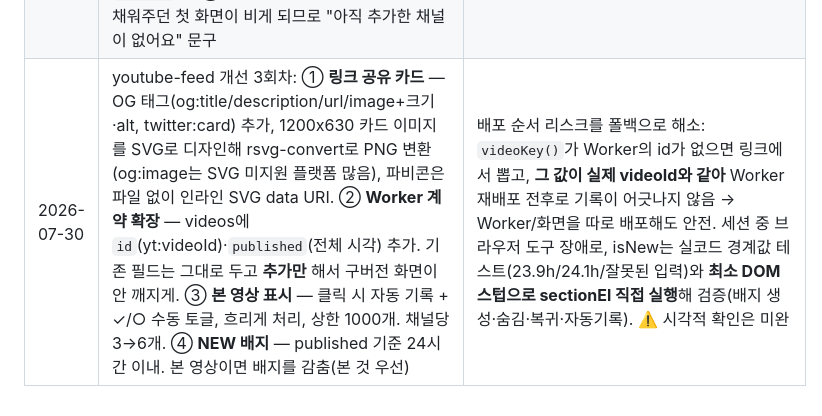
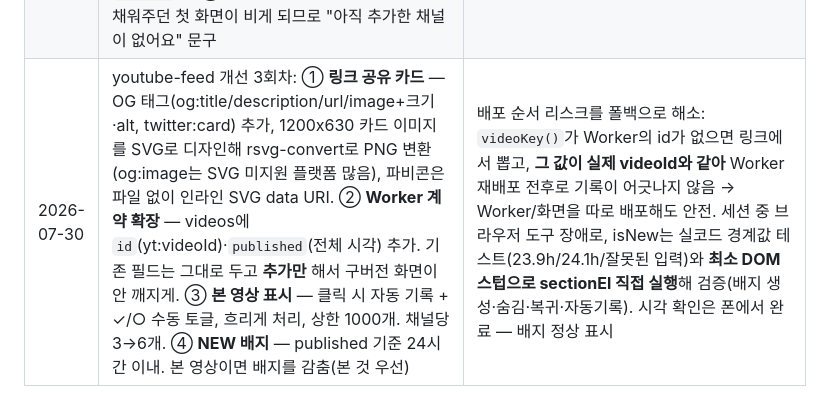
Before and after one commit to Emithen/_life, a Markdown page: journal.md, the part around the change. GitHub-like rendering.

Commit message:
docs(journal): NEW 배지 시각 확인 완료로 정정 (폰에서 확인)
Co-Authored-By: Claude Opus 4.8 <noreply@anthropic.com>

```diff
--- a/journal.md
+++ b/journal.md
@@ -84,4 +84,4 @@
 | 2026-07-28 | (하루 추가분 ②) 개인화 국면 A + 릴레이 내재화: ① **사용자가 직접 채널 추가** UX(링크/@핸들/채널ID) — localStorage에 내 채널+캐시, 채널명 자동추출·삭제·내채널/추천 구분 렌더. ② CORS 때문에 릴레이가 필요한데 공개 프록시가 "3연속 실패"를 내서 **내 Cloudflare Worker**(`worker/rss-proxy.js`)로 전환, 공개 프록시 전부 제거 → @핸들 추가 **~20초→~1초**. ③ 라이브 검증에서 진짜 버그 3개 발견·수정: 첫 `"channelId"`를 집어 추천 채널이 잡히던 문제(@mkbhd→The Studio, @veritasium→프랑스어판) → **canonical 우선**, 2.4MB에 정규식 돌려 Worker CPU 한도 초과 → **indexOf로 좁히기**, **`Vary: Origin` 누락**으로 localhost 응답이 라이브에 재사용돼 CORS 실패 → Vary 추가 + 에러는 no-store | 라이브 최종 확인: @fireship·@3blue1brown·@LinusTechTips **3연속 전부 성공, 채널ID 정확, 0.8~2초**. ⚠️ 채널ID 오인식은 7/23 "서브 채널로 새던" 버그의 **5일 만의 재발** — docs/core/90-gotchas에 8·9·10·11번으로 기록. Worker 수정은 대시보드 붙여넣기+Deploy(전파 ~20초) |
 | 2026-07-28 | (하루 추가분 ③) `/guide`·`/core` 스킬 신설 — 같은 질문 반복 시 코드 재탐색 없이 미리 정리한 `docs/core/`에서 답해 일관성+토큰 절약. 개요만 기본 로드하고 주제 질문일 때만 해당 문서 1개 추가 로드(2단 구조), 문서에 기준 커밋을 박아 낡으면 갱신 제안(캐시 무효화). `/core`는 프로젝트 선택형(youtube-feed·claude-code-mastery) | `/help`는 Claude Code 내장 명령과 충돌해 `/guide`로 명명. 문서 6장 작성. 새 스킬은 세션 새로 시작해야 슬래시로 인식됨 |
 | 2026-07-28 | (하루 추가분 ④) 추천 채널 기능 제거(범위: UI 제거 + 수집 중단, 코드는 보관): ① app.js에서 `renderPresets` 삭제 → data.json 요청 0회. ② index.html에서 `#preset`과 data.json 기반 "업데이트 시각" 줄 제거, `app.js?v=4`. ③ collect.yml의 cron·collect.py 스텝 주석 처리(push 시 정적 배포는 유지), 워크플로 이름 `publish`로. ④ **빈 상태 안내 추가** — 추천 채널이 채워주던 첫 화면이 비게 되므로 "아직 추가한 채널이 없어요" 문구 | 사이트가 순수 L3+L4(실시간 수집+클라 개인화)로 단순해짐. collect.py·data.json은 **삭제 안 하고 보관** → collect.yml 주석만 풀면 복구. 라이브 검증: data.json 요청 0, 빈 상태 표시, @fireship 추가 정상 |
-| 2026-07-30 | youtube-feed 개선 3회차: ① **링크 공유 카드** — OG 태그(og:title/description/url/image+크기·alt, twitter:card) 추가, 1200x630 카드 이미지를 SVG로 디자인해 rsvg-convert로 PNG 변환(og:image는 SVG 미지원 플랫폼 많음), 파비콘은 파일 없이 인라인 SVG data URI. ② **Worker 계약 확장** — videos에 `id`(yt:videoId)·`published`(전체 시각) 추가. 기존 필드는 그대로 두고 **추가만** 해서 구버전 화면이 안 깨지게. ③ **본 영상 표시** — 클릭 시 자동 기록 + ✓/○ 수동 토글, 흐리게 처리, 상한 1000개. 채널당 3→6개. ④ **NEW 배지** — published 기준 24시간 이내. 본 영상이면 배지를 감춤(본 것 우선) | 배포 순서 리스크를 폴백으로 해소: `videoKey()`가 Worker의 id가 없으면 링크에서 뽑고, **그 값이 실제 videoId와 같아** Worker 재배포 전후로 기록이 어긋나지 않음 → Worker/화면을 따로 배포해도 안전. 세션 중 브라우저 도구 장애로, isNew는 실코드 경계값 테스트(23.9h/24.1h/잘못된 입력)와 **최소 DOM 스텁으로 sectionEl 직접 실행**해 검증(배지 생성·숨김·복귀·자동기록). ⚠️ 시각적 확인은 미완 |
+| 2026-07-30 | youtube-feed 개선 3회차: ① **링크 공유 카드** — OG 태그(og:title/description/url/image+크기·alt, twitter:card) 추가, 1200x630 카드 이미지를 SVG로 디자인해 rsvg-convert로 PNG 변환(og:image는 SVG 미지원 플랫폼 많음), 파비콘은 파일 없이 인라인 SVG data URI. ② **Worker 계약 확장** — videos에 `id`(yt:videoId)·`published`(전체 시각) 추가. 기존 필드는 그대로 두고 **추가만** 해서 구버전 화면이 안 깨지게. ③ **본 영상 표시** — 클릭 시 자동 기록 + ✓/○ 수동 토글, 흐리게 처리, 상한 1000개. 채널당 3→6개. ④ **NEW 배지** — published 기준 24시간 이내. 본 영상이면 배지를 감춤(본 것 우선) | 배포 순서 리스크를 폴백으로 해소: `videoKey()`가 Worker의 id가 없으면 링크에서 뽑고, **그 값이 실제 videoId와 같아** Worker 재배포 전후로 기록이 어긋나지 않음 → Worker/화면을 따로 배포해도 안전. 세션 중 브라우저 도구 장애로, isNew는 실코드 경계값 테스트(23.9h/24.1h/잘못된 입력)와 **최소 DOM 스텁으로 sectionEl 직접 실행**해 검증(배지 생성·숨김·복귀·자동기록). 시각 확인은 폰에서 완료 — 배지 정상 표시 |
```
